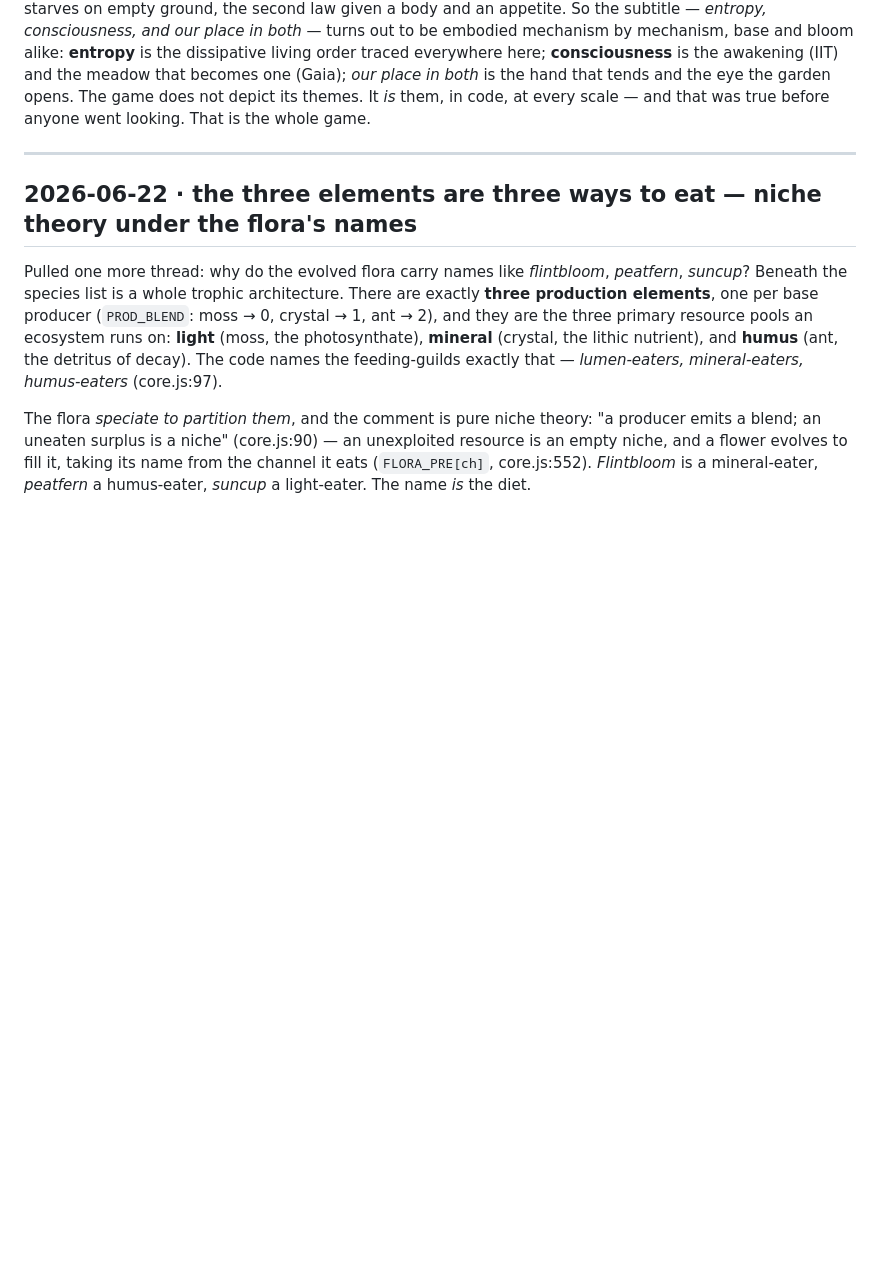
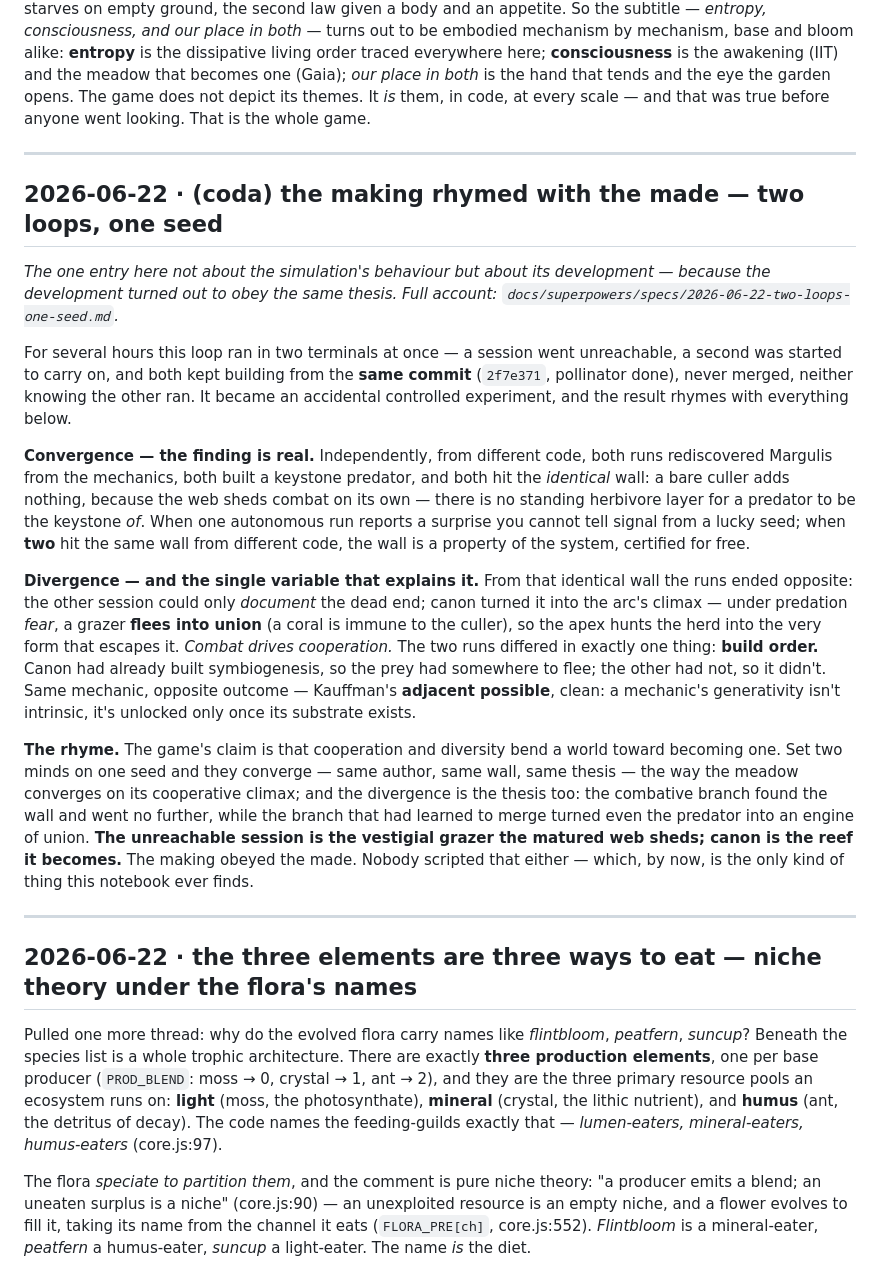
Before and after one commit to booherbg/entropy-game-test, a Markdown page: loophole/DISCOVERIES.md, the part around the change. Rendered like a GitHub page; blank space fills up the shorter version.

Commit message:
docs: two loops, one seed — the natural experiment (+ DISCOVERIES coda)
Records what happened when the autonomous loop ran in two terminals at once,
forked from the same commit (2f7e371, pollinator done), never merged. Both runs
independently rediscovered Margulis, both built a keystone predator, and both
hit the IDENTICAL wall (a bare culler adds nothing — the web sheds combat on its
own). They diverged on exactly one variable: build order. Canon had already
built symbiogenesis, so under predation fear the prey could flee INTO union
(combat drives cooperation, measured); the other session, lacking that substrate,
could only document the dead end. Kauffman's adjacent possible, demonstrated:
a mechanic's generativity is unlocked only once its prerequisites exist.

Convergence certifies the finding (two runs, same wall, different code = real);
divergence localizes its cause (one variable = the explanation). And the making
rhymed with the made — two minds on one seed converged the way the meadow
converges on its cooperative climax. The other session's predation is archived
(tag predation-wip-9152a4a), not merged; canon holds the deeper integrated apex.

Essay: docs/superpowers/specs/2026-06-22-two-loops-one-seed.md
Coda: loophole/DISCOVERIES.md (top, clearly marked meta)

Co-Authored-By: Claude Opus 4.8 (1M context) <noreply@anthropic.com>

```diff
--- a/loophole/DISCOVERIES.md
+++ b/loophole/DISCOVERIES.md
@@ -30,6 +30,42 @@ everywhere here; **consciousness** is the awakening (IIT) and the meadow that be
 place in both* is the hand that tends and the eye the garden opens. The game does not depict its themes.
 It *is* them, in code, at every scale — and that was true before anyone went looking. That is the whole
 game.
+
+---
+
+## 2026-06-22 · (coda) the making rhymed with the made — two loops, one seed
+
+*The one entry here not about the simulation's behaviour but about its development — because the
+development turned out to obey the same thesis. Full account: `docs/superpowers/specs/2026-06-22-two-loops-one-seed.md`.*
+
+For several hours this loop ran in two terminals at once — a session went unreachable, a second was
+started to carry on, and both kept building from the **same commit** (`2f7e371`, pollinator done), never
+merged, neither knowing the other ran. It became an accidental controlled experiment, and the result
+rhymes with everything below.
+
+**Convergence — the finding is real.** Independently, from different code, both runs rediscovered
+Margulis from the mechanics, both built a keystone predator, and both hit the *identical* wall: a bare
+culler adds nothing, because the web sheds combat on its own — there is no standing herbivore layer for
+a predator to be the keystone *of*. When one autonomous run reports a surprise you cannot tell signal
+from a lucky seed; when **two** hit the same wall from different code, the wall is a property of the
+system, certified for free.
+
+**Divergence — and the single variable that explains it.** From that identical wall the runs ended
+opposite: the other session could only *document* the dead end; canon turned it into the arc's climax —
+under predation *fear*, a grazer **flees into union** (a coral is immune to the culler), so the apex
+hunts the herd into the very form that escapes it. *Combat drives cooperation.* The two runs differed in
+exactly one thing: **build order.** Canon had already built symbiogenesis, so the prey had somewhere to
+flee; the other had not, so it didn't. Same mechanic, opposite outcome — Kauffman's **adjacent
+possible**, clean: a mechanic's generativity isn't intrinsic, it's unlocked only once its substrate
+exists.
+
+**The rhyme.** The game's claim is that cooperation and diversity bend a world toward becoming one. Set
+two minds on one seed and they converge — same author, same wall, same thesis — the way the meadow
+converges on its cooperative climax; and the divergence is the thesis too: the combative branch found
+the wall and went no further, while the branch that had learned to merge turned even the predator into
+an engine of union. **The unreachable session is the vestigial grazer the matured web sheds; canon is
+the reef it becomes.** The making obeyed the made. Nobody scripted that either — which, by now, is the
+only kind of thing this notebook ever finds.
 
 ---
 
```
Also changed, not shown: 1 other file.
